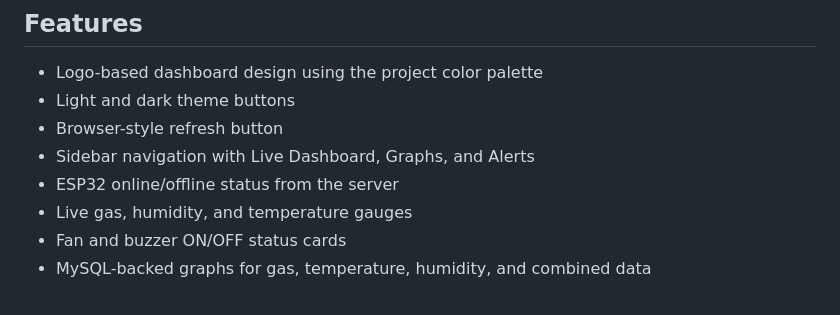
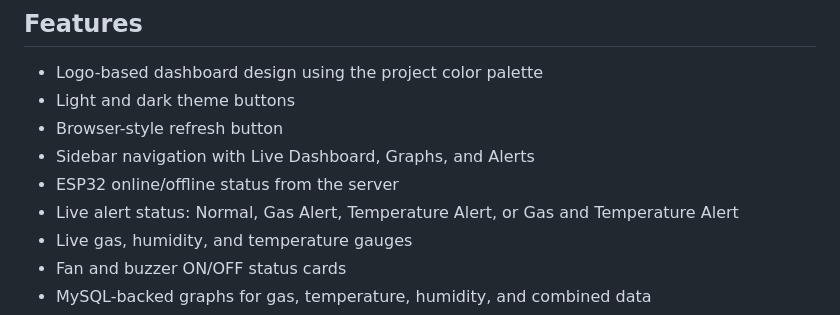
Before and after one commit to Yaswanth-109/Gas-leakage-detection-and-alert-system, a Markdown page: miniproject2.0/README.md, the part around the change. Drawn GitHub-style.

Commit message:
Add live alert status feature to README
Added a new feature for live alert status in the README.

```diff
--- a/miniproject2.0/README.md
+++ b/miniproject2.0/README.md
@@ -11,6 +11,7 @@ The ESP32 reads temperature, humidity, and MQ2 gas values, controls the exhaust
 - Browser-style refresh button
 - Sidebar navigation with Live Dashboard, Graphs, and Alerts
 - ESP32 online/offline status from the server
+- Live alert status: Normal, Gas Alert, Temperature Alert, or Gas and Temperature Alert
 - Live gas, humidity, and temperature gauges
 - Fan and buzzer ON/OFF status cards
 - MySQL-backed graphs for gas, temperature, humidity, and combined data
```
